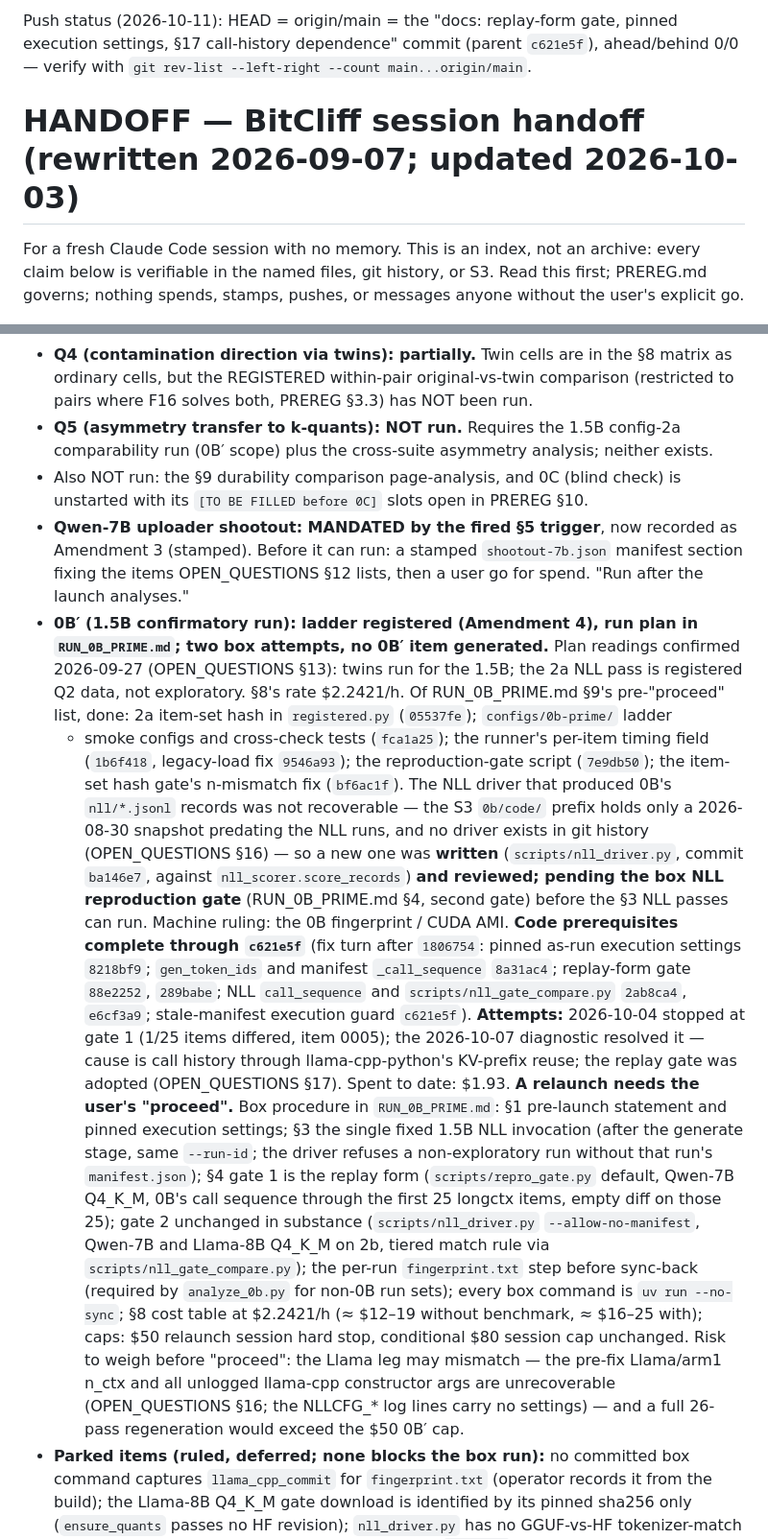
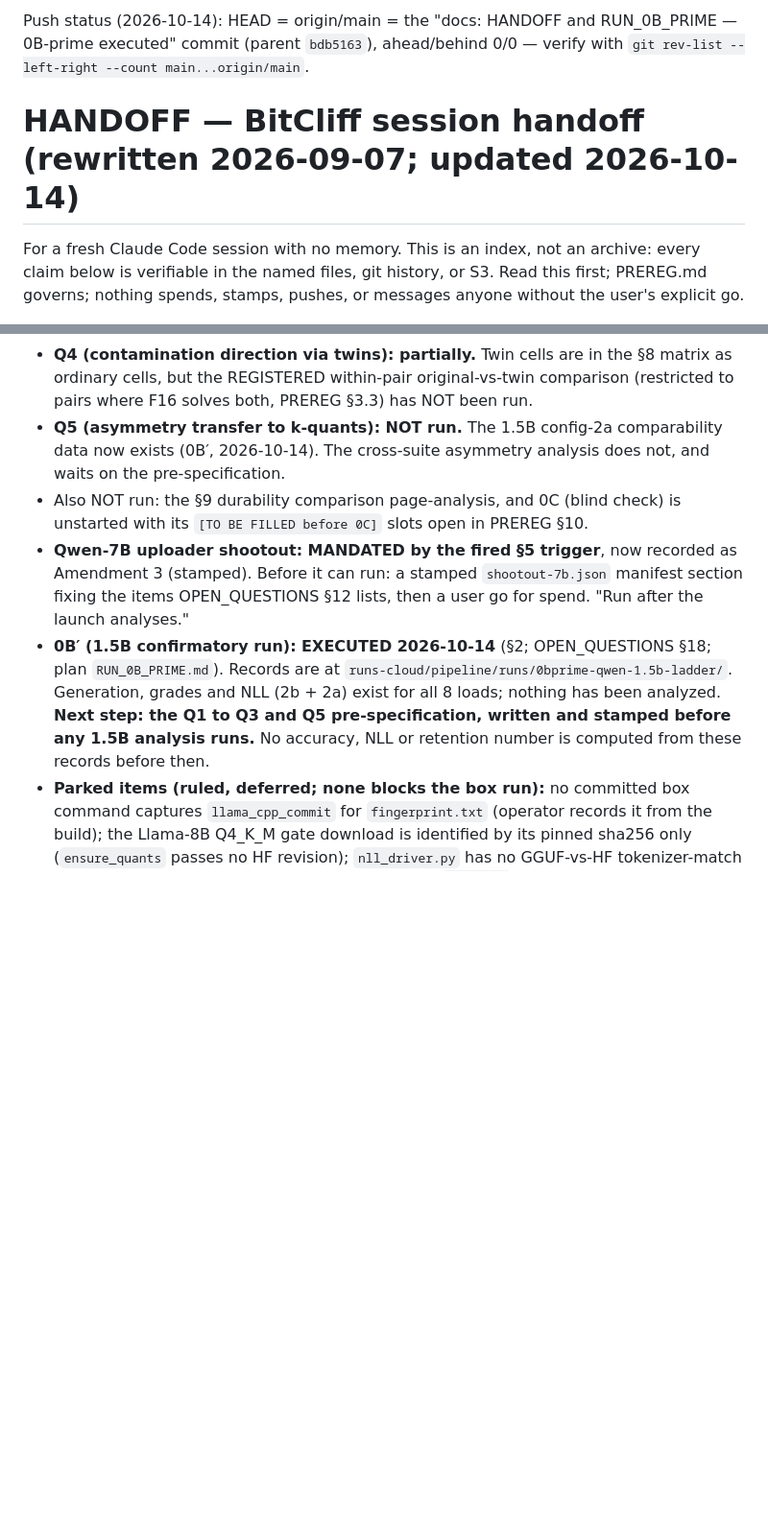
Before and after one commit to Rishik-Chakraborty/BitCliff, a Markdown page: HANDOFF.md, 2 parts joined by grey strips. Shown at 96% size. Drawn GitHub-style; blank space fills up the shorter version.

Commit message:
docs: HANDOFF and RUN_0B_PRIME — 0B-prime executed
Co-Authored-By: Claude Opus 5.5 (1M context) <noreply@anthropic.com>

```diff
--- a/HANDOFF.md
+++ b/HANDOFF.md
@@ -1,5 +1,5 @@
-Push status (2026-10-11): HEAD = origin/main = the "docs: replay-form gate, pinned execution settings, §17 call-history dependence" commit (parent `c621e5f`), ahead/behind 0/0 — verify with `git rev-list --left-right --count main...origin/main`.
-# HANDOFF — BitCliff session handoff (rewritten 2026-09-07; updated 2026-10-03)
+Push status (2026-10-14): HEAD = origin/main = the "docs: HANDOFF and RUN_0B_PRIME — 0B-prime executed" commit (parent `bdb5163`), ahead/behind 0/0 — verify with `git rev-list --left-right --count main...origin/main`.
+# HANDOFF — BitCliff session handoff (rewritten 2026-09-07; updated 2026-10-14)
 
 For a fresh Claude Code session with no memory. This is an index, not an
 archive: every claim below is verifiable in the named files, git history,
@@ -187,9 +210,9 @@ cold machine needs network or a warm cache).
   in the §8 matrix as ordinary cells, but the REGISTERED within-pair
   original-vs-twin comparison (restricted to pairs where F16 solves
   both, PREREG §3.3) has NOT been run.
-- **Q5 (asymmetry transfer to k-quants): NOT run.** Requires the 1.5B
-  config-2a comparability run (0B′ scope) plus the cross-suite
-  asymmetry analysis; neither exists.
+- **Q5 (asymmetry transfer to k-quants): NOT run.** The 1.5B config-2a
+  comparability data now exists (0B′, 2026-10-14). The cross-suite
+  asymmetry analysis does not, and waits on the pre-specification.
 - Also NOT run: the §9 durability comparison page-analysis, and 0C
   (blind check) is unstarted with its `[TO BE FILLED before 0C]` slots
   open in PREREG §10.
@@ -197,50 +220,13 @@ cold machine needs network or a warm cache).
   recorded as Amendment 3 (stamped). Before it can run: a stamped
   `shootout-7b.json` manifest section fixing the items OPEN_QUESTIONS §12
   lists, then a user go for spend. "Run after the launch analyses."
-- **0B′ (1.5B confirmatory run): ladder registered (Amendment 4), run
-  plan in `RUN_0B_PRIME.md`; two box attempts, no 0B′ item generated.**
-  Plan readings confirmed 2026-09-27 (OPEN_QUESTIONS §13): twins run for
-  the 1.5B; the 2a NLL pass is registered Q2 data, not exploratory. §8's
-  rate $2.2421/h. Of RUN_0B_PRIME.md §9's pre-"proceed" list, done: 2a
-  item-set hash in `registered.py` (`05537fe`); `configs/0b-prime/` ladder
-  + smoke configs and cross-check tests (`fca1a25`); the runner's per-item
-  timing field (`1b6f418`, legacy-load fix `9546a93`); the
-  reproduction-gate script (`7e9db50`); the item-set hash gate's
-  n-mismatch fix (`bf6ac1f`). The NLL driver that produced 0B's
-  `nll/*.jsonl` records was not recoverable — the S3 `0b/code/` prefix
-  holds only a 2026-08-30 snapshot predating the NLL runs, and no driver
-  exists in git history (OPEN_QUESTIONS §16) — so a new one was
-  **written** (`scripts/nll_driver.py`, commit `ba146e7`, against
-  `nll_scorer.score_records`) **and reviewed; pending the box NLL
-  reproduction gate** (RUN_0B_PRIME.md §4, second gate) before the §3 NLL
-  passes can run. Machine ruling: the 0B fingerprint / CUDA AMI.
-  **Code prerequisites complete through `c621e5f`** (fix turn after
-  `1806754`: pinned as-run execution settings `8218bf9`; `gen_token_ids`
-  and manifest `_call_sequence` `8a31ac4`; replay-form gate `88e2252`,
-  `289babe`; NLL `call_sequence` and `scripts/nll_gate_compare.py`
-  `2ab8ca4`, `e6cf3a9`; stale-manifest execution guard `c621e5f`).
-  **Attempts:** 2026-10-04 stopped at gate 1 (1/25 items differed,
-  item 0005); the 2026-10-07 diagnostic resolved it — cause is call
-  history through llama-cpp-python's KV-prefix reuse; the replay gate was
-  adopted (OPEN_QUESTIONS §17). Spent to date: $1.93. **A relaunch needs
-  the user's "proceed".** Box procedure in `RUN_0B_PRIME.md`: §1
-  pre-launch statement and pinned execution settings; §3 the single fixed
-  1.5B NLL invocation (after the generate stage, same `--run-id`; the
-  driver refuses a non-exploratory run without that run's
-  `manifest.json`); §4 gate 1 is the replay form (`scripts/repro_gate.py`
-  default, Qwen-7B Q4_K_M, 0B's call sequence through the first 25 longctx
-  items, empty diff on those 25); gate 2 unchanged in substance
-  (`scripts/nll_driver.py` `--allow-no-manifest`, Qwen-7B and Llama-8B
-  Q4_K_M on 2b, tiered match rule via `scripts/nll_gate_compare.py`); the
-  per-run `fingerprint.txt` step before sync-back (required by
-  `analyze_0b.py` for non-0B run sets); every box command is `uv run
-  --no-sync`; §8 cost table at $2.2421/h (≈ $12–19 without benchmark,
-  ≈ $16–25 with); caps: $50 relaunch session hard stop, conditional $80
-  session cap unchanged. Risk to weigh before "proceed": the Llama leg
-  may mismatch — the pre-fix Llama/arm1 n_ctx and all unlogged llama-cpp
-  constructor args are unrecoverable (OPEN_QUESTIONS §16; the NLLCFG_* log
-  lines carry no settings) — and a full 26-pass regeneration would exceed
-  the $50 0B′ cap.
+- **0B′ (1.5B confirmatory run): EXECUTED 2026-10-14** (§2;
+  OPEN_QUESTIONS §18; plan `RUN_0B_PRIME.md`). Records are at
+  `runs-cloud/pipeline/runs/0bprime-qwen-1.5b-ladder/`. Generation, grades
+  and NLL (2b + 2a) exist for all 8 loads; nothing has been analyzed.
+  **Next step: the Q1 to Q3 and Q5 pre-specification, written and stamped
+  before any 1.5B analysis runs.** No accuracy, NLL or retention number
+  is computed from these records before then.
 - **Parked items (ruled, deferred; none blocks the box run):**
   no committed box command captures `llama_cpp_commit` for
   `fingerprint.txt` (operator records it from the build); the Llama-8B
```
Also changed, not shown: other parts of HANDOFF.md (+23 -0 lines), RUN_0B_PRIME.md (+5 -0 lines).
